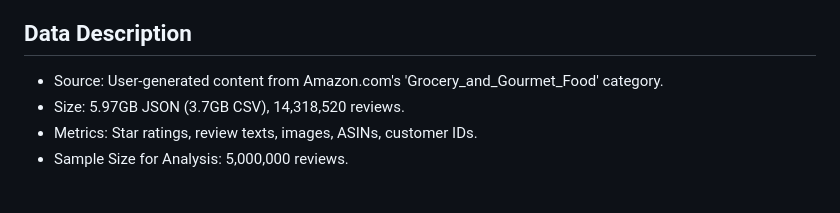
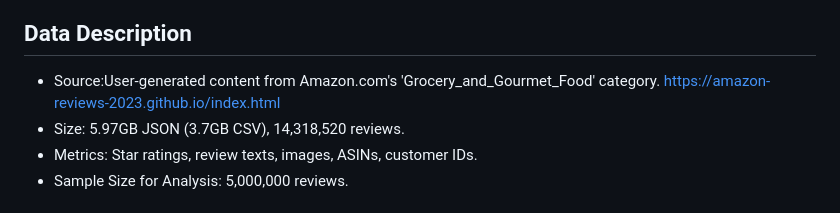
Before and after one commit to zhu010101/cloud-based-recommendation-system, a Markdown page: README.md, the part around the change. GitHub-like rendering.

```diff
--- a/README.md
+++ b/README.md
@@ -14,7 +14,8 @@ This project implements a cloud-based recommendation system for e-commerce using
 - Solution: Cloud-based Recommendation System using AWS services (S3, DynamoDB, EC2, API Gateway, Lambda, VPC).
 
 ## Data Description
-- Source: User-generated content from Amazon.com's 'Grocery_and_Gourmet_Food' category.
+- Source:User-generated content from Amazon.com's 'Grocery_and_Gourmet_Food' category.
+  https://amazon-reviews-2023.github.io/index.html
 - Size: 5.97GB JSON (3.7GB CSV), 14,318,520 reviews.
 - Metrics: Star ratings, review texts, images, ASINs, customer IDs.
 - Sample Size for Analysis: 5,000,000 reviews.
```
